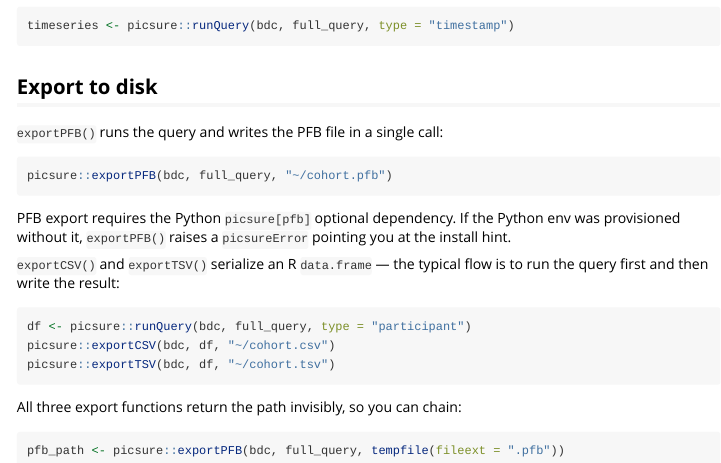
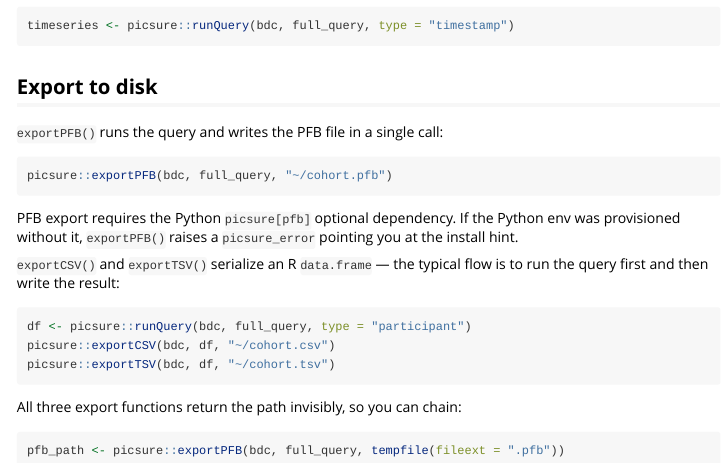
Before and after one commit to hms-dbmi/pic-sure-r-adapter-hpds, an R Markdown document (vignettes/running-and-exporting.Rmd): the page in a window 1100 px wide, from 940 px down. Rendered offline with R 4.5, knitr and Pandoc, with nearby package versions.

Commit message:
docs: add examples to addFacet/removeFacet; fix vignette class name
addFacet and removeFacet lacked @examples blocks (CRAN requires one
on every exported function). Add dontrun examples for both. Add a
removeFacet error-path test to match the coverage pattern every
other wrapper has. Fix running-and-exporting vignette prose: the
condition class is `picsure_error` (snake_case), not `picsureError`.
Resolves I3 + I4 + I8 from the 2026-04-21 review.

```diff
--- a/vignettes/running-and-exporting.Rmd
+++ b/vignettes/running-and-exporting.Rmd
@@ -75,7 +75,7 @@ picsure::exportPFB(bdc, full_query, "~/cohort.pfb")
 
 PFB export requires the Python `picsure[pfb]` optional dependency. If the
 Python env was provisioned without it, `exportPFB()` raises a
-`picsureError` pointing you at the install hint.
+`picsure_error` pointing you at the install hint.
 
 `exportCSV()` and `exportTSV()` serialize an R `data.frame` — the typical
 flow is to run the query first and then write the result:
```
Also changed, not shown: R/facets.R (+12 -0 lines), 3 other files.
